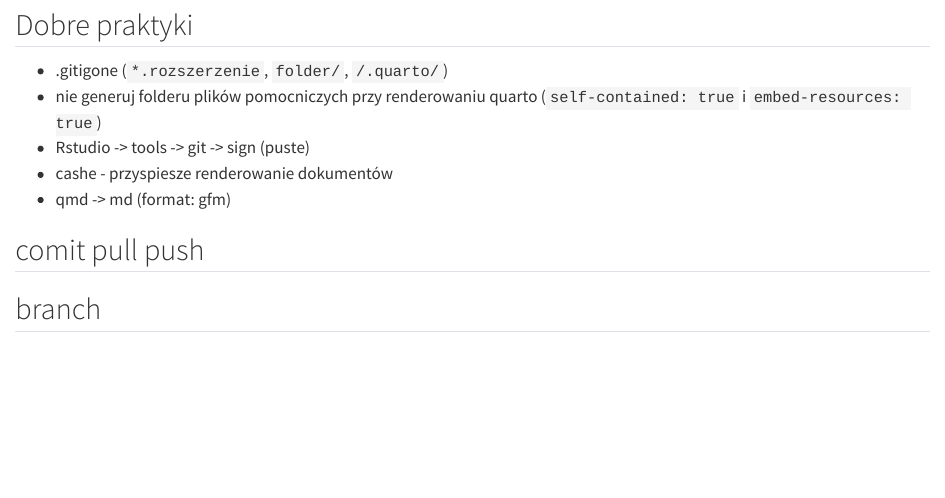
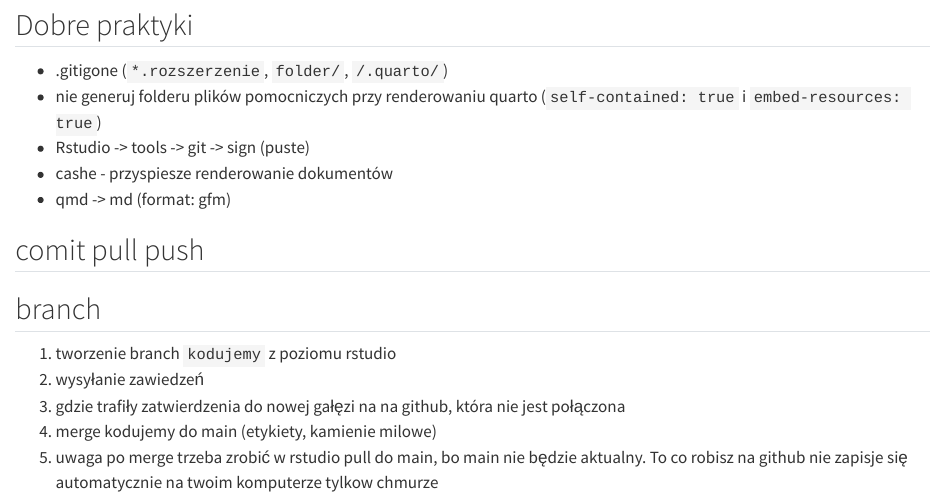
Before and after one commit to mrzeszut/cw_ml, a Quarto document (README.qmd): the page in a window 1100 px wide, from 200 px down. Rendered offline with R 4.5, knitr and Pandoc in place of Quarto, with nearby package versions; drawn as R Markdown's standard HTML page in place of the format the file asks for.

Commit message:
aktualizacja notatek

```diff
--- a/README.qmd
+++ b/README.qmd
@@ -21,3 +21,9 @@ Repozytorium ćwiczeń z projektów ML wykonywanych zgodnie z filozofią tidymod
 
 
 ## branch
+
+ 1) tworzenie branch `kodujemy` z poziomu rstudio
+ 2) wysyłanie zawiedzeń
+ 3) gdzie trafiły zatwierdzenia do nowej gałęzi na na github, która nie jest połączona
+ 4) merge kodujemy do main (etykiety, kamienie milowe)
+ 5) uwaga po merge trzeba zrobić w rstudio pull do main, bo main nie będzie aktualny. To co robisz na github nie zapisje się automatycznie na twoim komputerze tylkow chmurze
```
